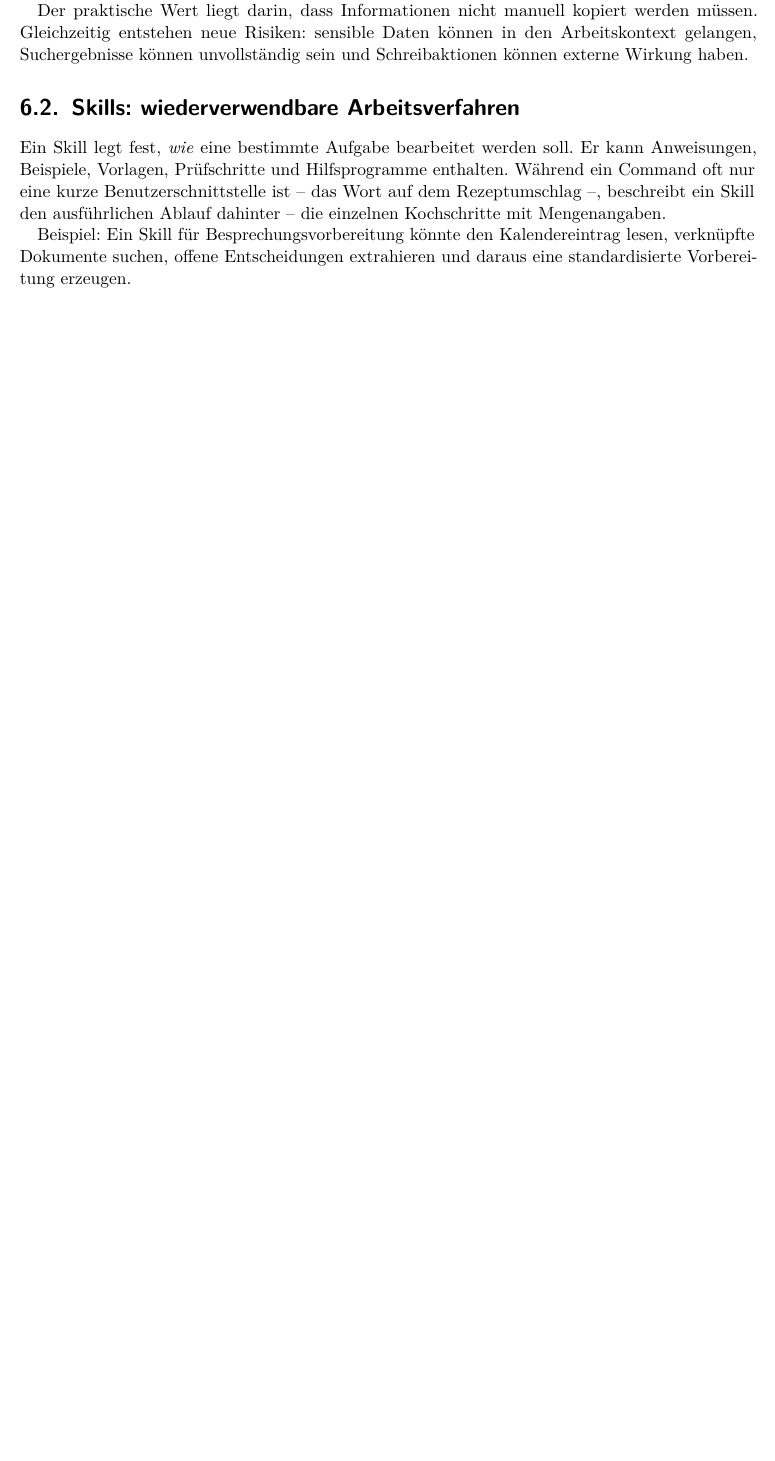
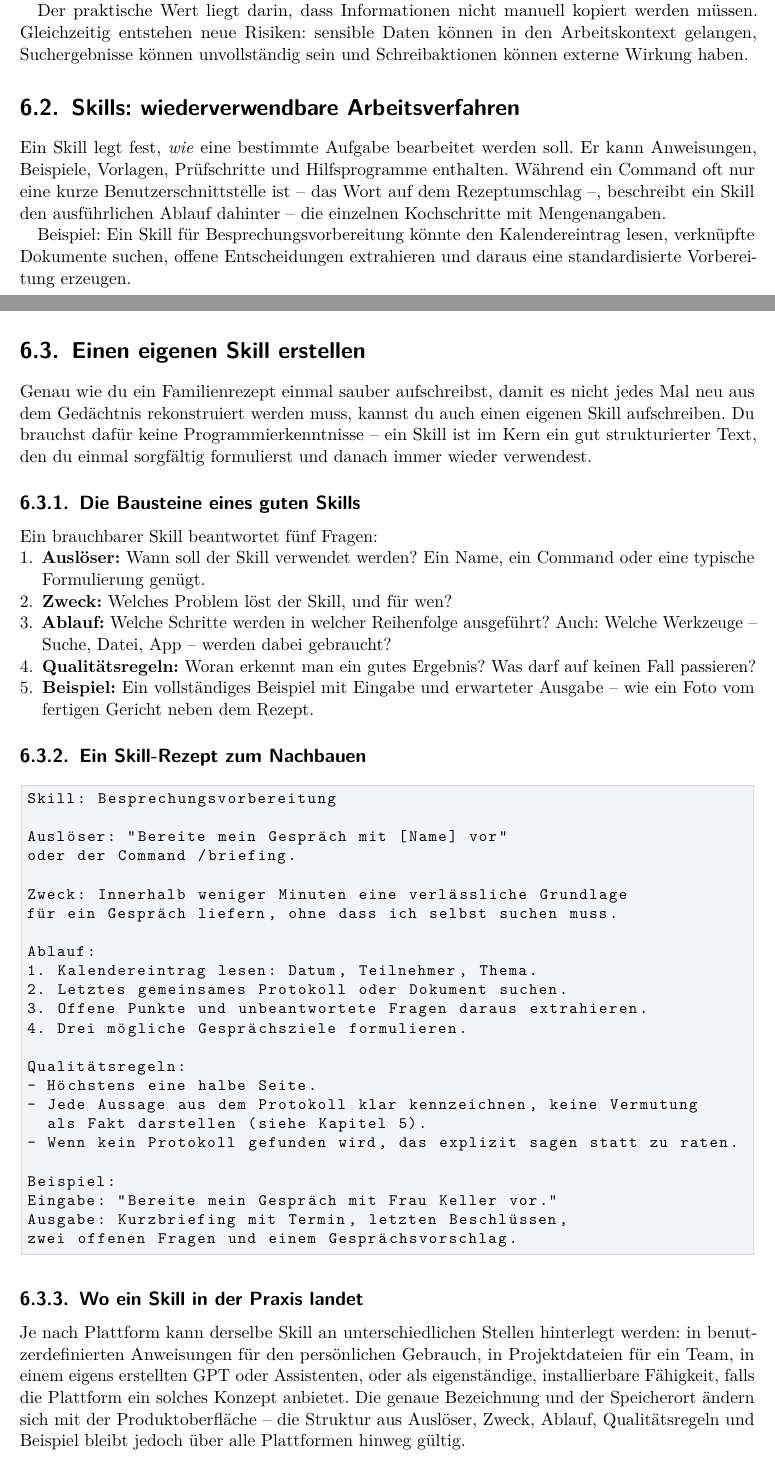
Before and after one commit to wollbaer1971/Von-Prompts-zu-KI-Workflows, a LaTeX document (main.tex, which reads chapters/06-apps-skills-plugins-mcp.tex): part of page 19 of 32 before the commit and two parts of pages 19 and 20 of 34 after it, the two joined at a grey line, cut so that both start at the same text, the shorter picture padded with empty space. Compiled offline with pdfLaTeX.

Commit message:
Kapitel 6: Abschnitt zum Erstellen eines eigenen Skills ergaenzen
Neuer Abschnitt "Einen eigenen Skill erstellen" mit den fuenf Bausteinen
(Ausloeser, Zweck, Ablauf, Qualitaetsregeln, Beispiel), einem vollstaendigen
Skill-Rezept zum Nachbauen und einem Hinweis, wo Skills je nach Plattform
hinterlegt werden.

```diff
--- a/chapters/06-apps-skills-plugins-mcp.tex
+++ b/chapters/06-apps-skills-plugins-mcp.tex
@@ -15,3 +15,52 @@ Der praktische Wert liegt darin, dass Informationen nicht manuell kopiert werden
 Ein Skill legt fest, \emph{wie} eine bestimmte Aufgabe bearbeitet werden soll. Er kann Anweisungen, Beispiele, Vorlagen, Prüfschritte und Hilfsprogramme enthalten. Während ein Command oft nur eine kurze Benutzerschnittstelle ist -- das Wort auf dem Rezeptumschlag --, beschreibt ein Skill den ausführlichen Ablauf dahinter -- die einzelnen Kochschritte mit Mengenangaben.
 
 Beispiel: Ein Skill für Besprechungsvorbereitung könnte den Kalendereintrag lesen, verknüpfte Dokumente suchen, offene Entscheidungen extrahieren und daraus eine standardisierte Vorbereitung erzeugen.
+
+\section{Einen eigenen Skill erstellen}
+
+Genau wie du ein Familienrezept einmal sauber aufschreibst, damit es nicht jedes Mal neu aus dem Gedächtnis rekonstruiert werden muss, kannst du auch einen eigenen Skill aufschreiben. Du brauchst dafür keine Programmierkenntnisse -- ein Skill ist im Kern ein gut strukturierter Text, den du einmal sorgfältig formulierst und danach immer wieder verwendest.
+
+\subsection{Die Bausteine eines guten Skills}
+
+Ein brauchbarer Skill beantwortet fünf Fragen:
+
+\begin{enumerate}
+\item \textbf{Auslöser:} Wann soll der Skill verwendet werden? Ein Name, ein Command oder eine typische Formulierung genügt.
+\item \textbf{Zweck:} Welches Problem löst der Skill, und für wen?
+\item \textbf{Ablauf:} Welche Schritte werden in welcher Reihenfolge ausgeführt? Auch: Welche Werkzeuge -- Suche, Datei, App -- werden dabei gebraucht?
+\item \textbf{Qualitätsregeln:} Woran erkennt man ein gutes Ergebnis? Was darf auf keinen Fall passieren?
+\item \textbf{Beispiel:} Ein vollständiges Beispiel mit Eingabe und erwarteter Ausgabe -- wie ein Foto vom fertigen Gericht neben dem Rezept.
+\end{enumerate}
+
+\subsection{Ein Skill-Rezept zum Nachbauen}
+
+\begin{lstlisting}
+Skill: Besprechungsvorbereitung
+
+Auslöser: "Bereite mein Gespräch mit [Name] vor"
+oder der Command /briefing.
+
+Zweck: Innerhalb weniger Minuten eine verlässliche Grundlage
+für ein Gespräch liefern, ohne dass ich selbst suchen muss.
+
+Ablauf:
+1. Kalendereintrag lesen: Datum, Teilnehmer, Thema.
+2. Letztes gemeinsames Protokoll oder Dokument suchen.
+3. Offene Punkte und unbeantwortete Fragen daraus extrahieren.
+4. Drei mögliche Gesprächsziele formulieren.
+
+Qualitätsregeln:
+- Höchstens eine halbe Seite.
+- Jede Aussage aus dem Protokoll klar kennzeichnen, keine Vermutung
+  als Fakt darstellen (siehe Kapitel 5).
+- Wenn kein Protokoll gefunden wird, das explizit sagen statt zu raten.
+
+Beispiel:
+Eingabe: "Bereite mein Gespräch mit Frau Keller vor."
+Ausgabe: Kurzbriefing mit Termin, letzten Beschlüssen,
+zwei offenen Fragen und einem Gesprächsvorschlag.
+\end{lstlisting}
+
+\subsection{Wo ein Skill in der Praxis landet}
+
+Je nach Plattform kann derselbe Skill an unterschiedlichen Stellen hinterlegt werden: in benutzerdefinierten Anweisungen für den persönlichen Gebrauch, in Projektdateien für ein Team, in einem eigens erstellten GPT oder Assistenten, oder als eigenständige, installierbare Fähigkeit, falls die Plattform ein solches Konzept anbietet. Die genaue Bezeichnung und der Speicherort ändern sich mit der Produktoberfläche -- die Struktur aus Auslöser, Zweck, Ablauf, Qualitätsregeln und Beispiel bleibt jedoch über alle Plattformen hinweg gültig.
```
Also changed, not shown: chapters/06-apps-skills-plugins-mcp.tex (8 more changed lines).
